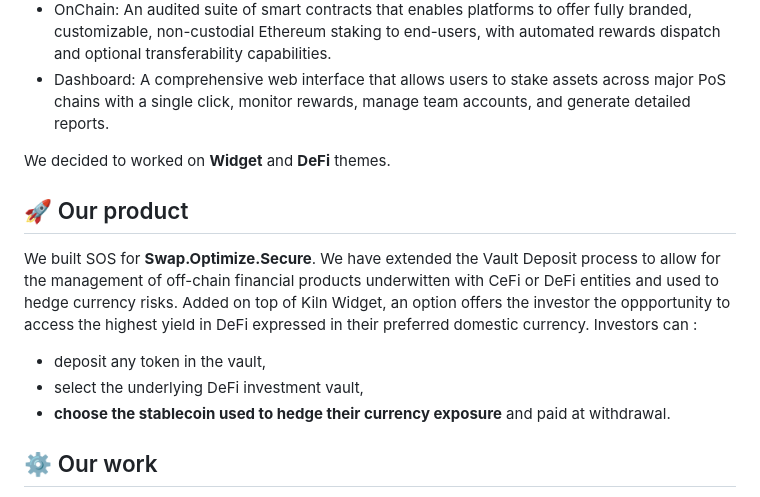
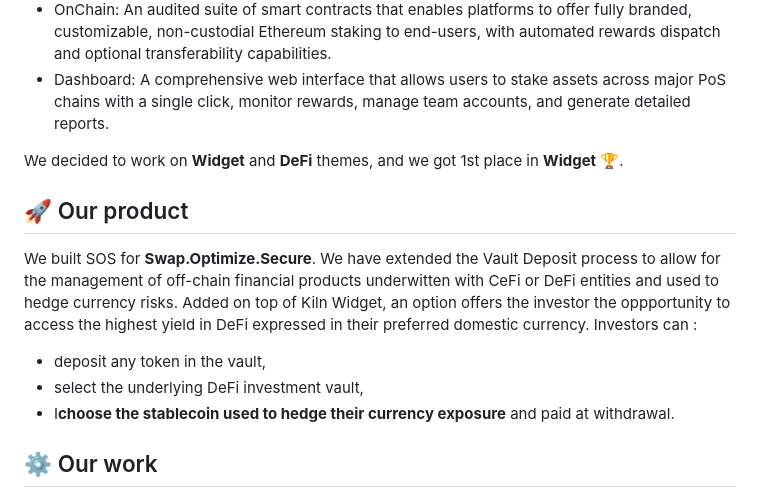
Before and after one commit to Davphla/kiln-sos, a Markdown page: README.md, the part around the change printed below. GitHub-like rendering.

```diff
--- a/README.md
+++ b/README.md
@@ -13,7 +12,7 @@ The goal was to create a project around [Kiln products](https://pitch.com/v/kiln
 - OnChain: An audited suite of smart contracts that enables platforms to offer fully branded, customizable, non-custodial Ethereum staking to end-users, with automated rewards dispatch and optional transferability capabilities.
 - Dashboard: A comprehensive web interface that allows users to stake assets across major PoS chains with a single click, monitor rewards, manage team accounts, and generate detailed reports.
 
-We decided to worked on **Widget** and **DeFi** themes.
+We decided to work on **Widget** and **DeFi** themes, and we got 1st place in **Widget** :trophy:.
 
 ## 🚀 Our product
 We built SOS for **Swap.Optimize.Secure**. We have extended the Vault Deposit process to allow for the management of off-chain financial products underwitten with CeFi or DeFi entities and used to hedge currency risks.
@@ -21,7 +20,7 @@ Added on top of Kiln Widget, an option offers the investor the oppportunity to a
 Investors can :
 - deposit any token in the vault,
 - select the underlying DeFi investment vault,
-- **choose the stablecoin used to hedge their currency exposure** and paid at withdrawal.
+- I**choose the stablecoin used to hedge their currency exposure** and paid at withdrawal.
 
 ## ⚙️ Our work
 - Contracts (OracleForward, ReserveFactory, Vault (Reserve part + little modification)).
```
Also changed, not shown: other parts of README.md (+0 -1 lines).
